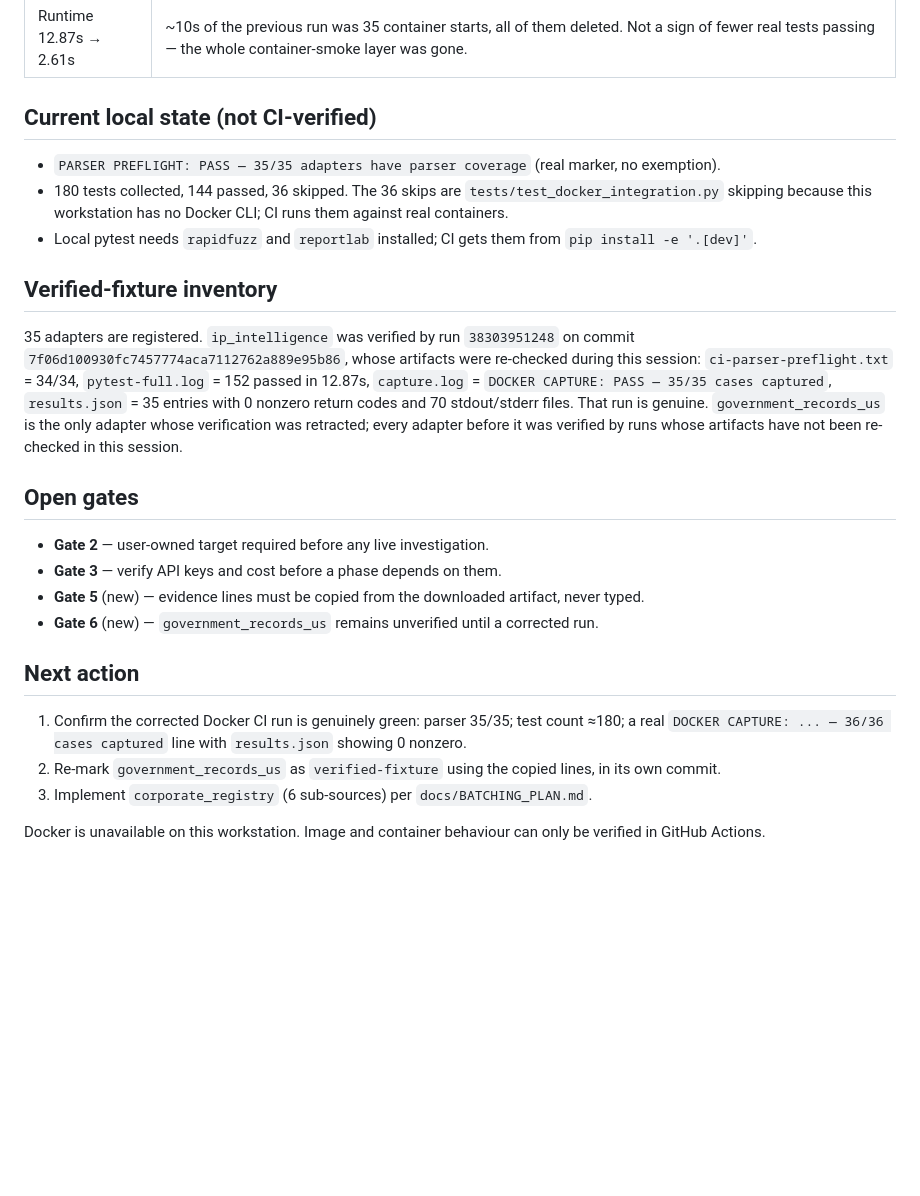
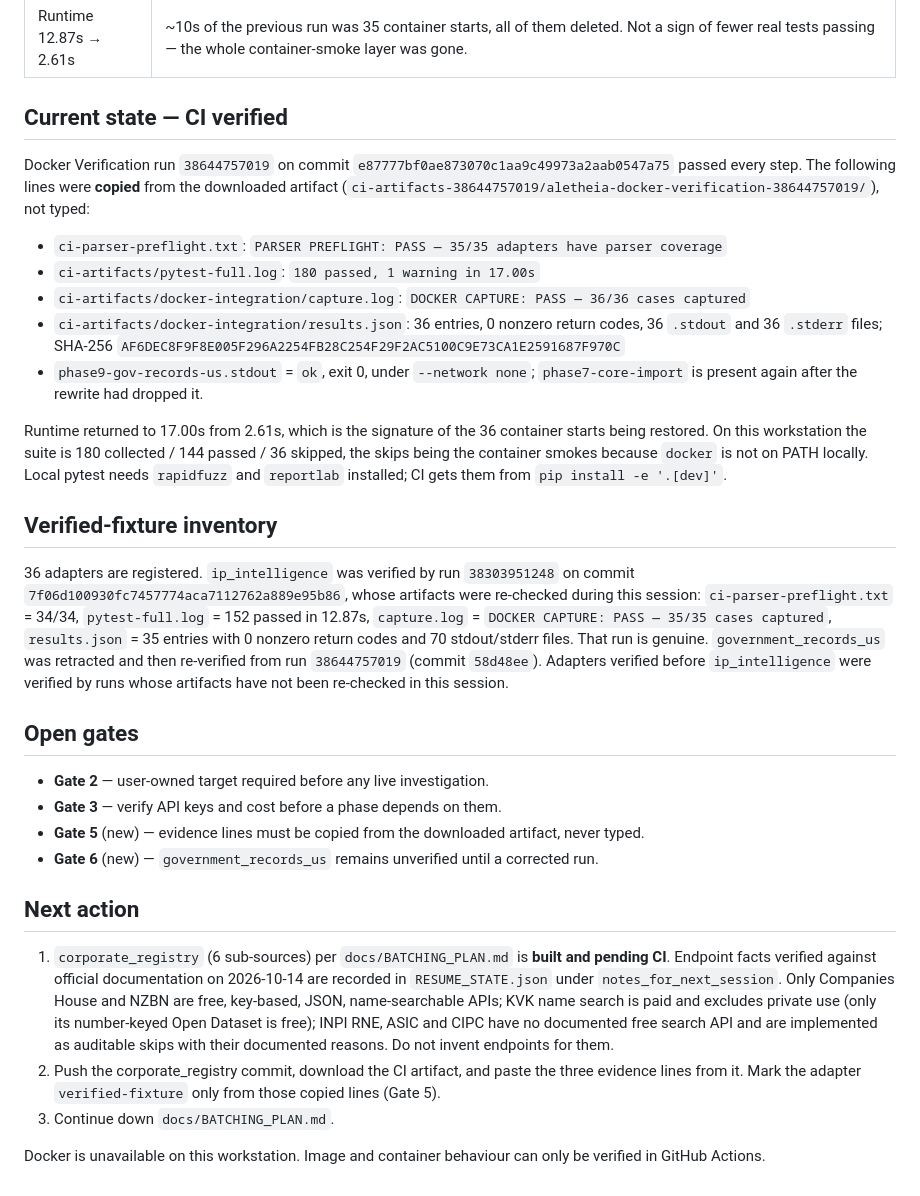
Before and after one commit to frostknightfrosty-lgtm/aletheia, a Markdown page: HANDOFF.md, the part around the change. Rendered like a GitHub page; blank space fills up the shorter version.

Commit message:
docs: handoff reflects the verified run and the corporate_registry state

```diff
--- a/HANDOFF.md
+++ b/HANDOFF.md
@@ -57,22 +57,34 @@ The other two lines from that run are genuine and were verified against the arti
 | Capture stayed at 35 | The capture script was rewritten to iterate a 35-entry Python list of phases and print `len(phases)`, not successes. It dropped `phase7-core-import` and added gov-records-us, so 35 was a coincidence, not a failure to add a case. |
 | Runtime 12.87s → 2.61s | ~10s of the previous run was 35 container starts, all of them deleted. Not a sign of fewer real tests passing — the whole container-smoke layer was gone. |
 
-## Current local state (not CI-verified)
+## Current state — CI verified
 
-- `PARSER PREFLIGHT: PASS — 35/35 adapters have parser coverage` (real marker, no exemption).
-- 180 tests collected, 144 passed, 36 skipped. The 36 skips are `tests/test_docker_integration.py`
-  skipping because this workstation has no Docker CLI; CI runs them against real containers.
-- Local pytest needs `rapidfuzz` and `reportlab` installed; CI gets them from `pip install -e '.[dev]'`.
+Docker Verification run `38644757019` on commit `e87777bf0ae873070c1aa9c49973a2aab0547a75`
+passed every step. The following lines were **copied** from the downloaded artifact
+(`ci-artifacts-38644757019/aletheia-docker-verification-38644757019/`), not typed:
+
+- `ci-parser-preflight.txt`: `PARSER PREFLIGHT: PASS — 35/35 adapters have parser coverage`
+- `ci-artifacts/pytest-full.log`: `180 passed, 1 warning in 17.00s`
+- `ci-artifacts/docker-integration/capture.log`: `DOCKER CAPTURE: PASS — 36/36 cases captured`
+- `ci-artifacts/docker-integration/results.json`: 36 entries, 0 nonzero return codes, 36 `.stdout`
+  and 36 `.stderr` files; SHA-256 `AF6DEC8F9F8E005F296A2254FB28C254F29F2AC5100C9E73CA1E2591687F970C`
+- `phase9-gov-records-us.stdout` = `ok`, exit 0, under `--network none`; `phase7-core-import` is
+  present again after the rewrite had dropped it.
+
+Runtime returned to 17.00s from 2.61s, which is the signature of the 36 container starts being
+restored. On this workstation the suite is 180 collected / 144 passed / 36 skipped, the skips
+being the container smokes because `docker` is not on PATH locally. Local pytest needs
+`rapidfuzz` and `reportlab` installed; CI gets them from `pip install -e '.[dev]'`.
 
 ## Verified-fixture inventory
 
-35 adapters are registered. `ip_intelligence` was verified by run `38303951248` on commit
+36 adapters are registered. `ip_intelligence` was verified by run `38303951248` on commit
 `7f06d100930fc7457774aca7112762a889e95b86`, whose artifacts were re-checked during this session:
 `ci-parser-preflight.txt` = 34/34, `pytest-full.log` = 152 passed in 12.87s, `capture.log` =
 `DOCKER CAPTURE: PASS — 35/35 cases captured`, `results.json` = 35 entries with 0 nonzero return
-codes and 70 stdout/stderr files. That run is genuine. `government_records_us` is the only
-adapter whose verification was retracted; every adapter before it was verified by runs whose
-artifacts have not been re-checked in this session.
+codes and 70 stdout/stderr files. That run is genuine. `government_records_us` was retracted and
+then re-verified from run `38644757019` (commit `58d48ee`). Adapters verified before
+`ip_intelligence` were verified by runs whose artifacts have not been re-checked in this session.
 
 ## Open gates
 
@@ -83,10 +95,16 @@ artifacts have not been re-checked in this session.
 
 ## Next action
 
-1. Confirm the corrected Docker CI run is genuinely green: parser 35/35; test count ≈180; a real
-   `DOCKER CAPTURE: ... — 36/36 cases captured` line with `results.json` showing 0 nonzero.
-2. Re-mark `government_records_us` as `verified-fixture` using the copied lines, in its own commit.
-3. Implement `corporate_registry` (6 sub-sources) per `docs/BATCHING_PLAN.md`.
+1. `corporate_registry` (6 sub-sources) per `docs/BATCHING_PLAN.md` is **built and pending CI**.
+   Endpoint facts verified against official documentation on 2026-10-14 are recorded in
+   `RESUME_STATE.json` under `notes_for_next_session`. Only Companies House and NZBN are free,
+   key-based, JSON, name-searchable APIs; KVK name search is paid and excludes private use (only
+   its number-keyed Open Dataset is free); INPI RNE, ASIC and CIPC have no documented free search
+   API and are implemented as auditable skips with their documented reasons. Do not invent
+   endpoints for them.
+2. Push the corporate_registry commit, download the CI artifact, and paste the three evidence
+   lines from it. Mark the adapter `verified-fixture` only from those copied lines (Gate 5).
+3. Continue down `docs/BATCHING_PLAN.md`.
 
 Docker is unavailable on this workstation. Image and container behaviour can only be verified in
 GitHub Actions.
```
